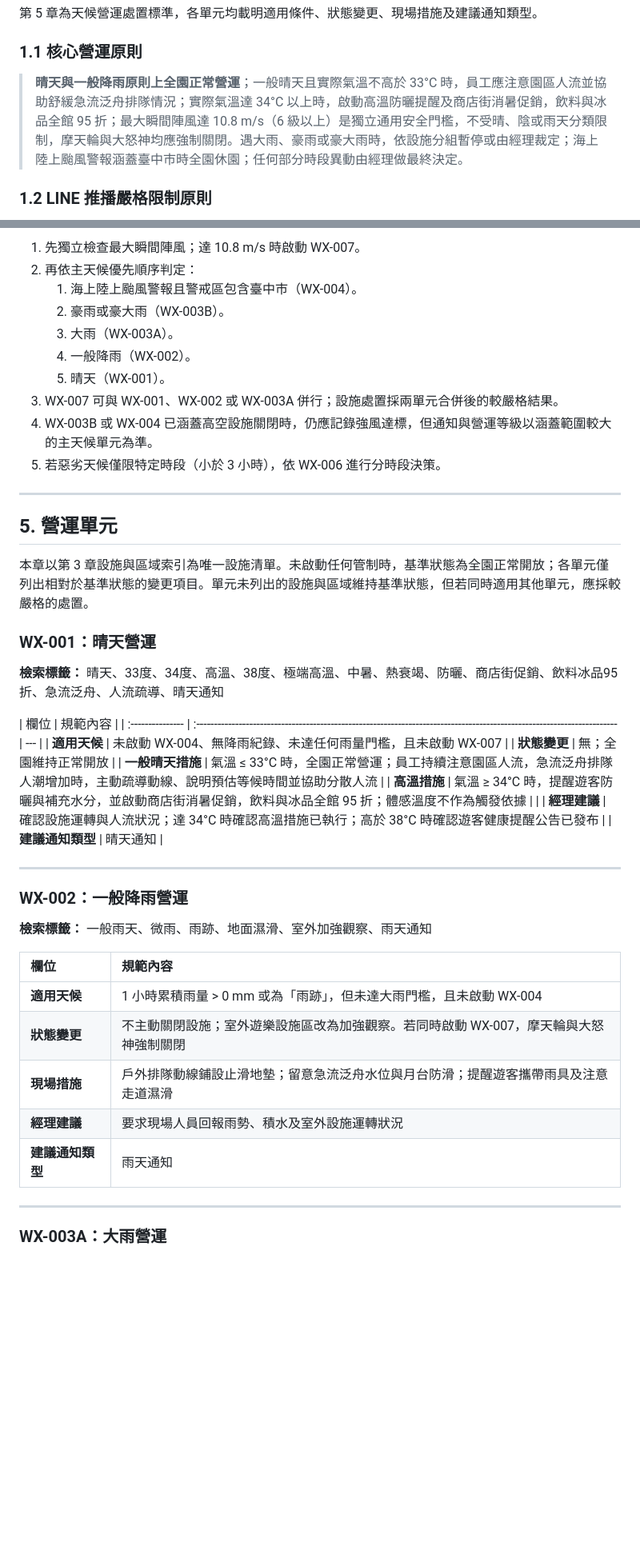
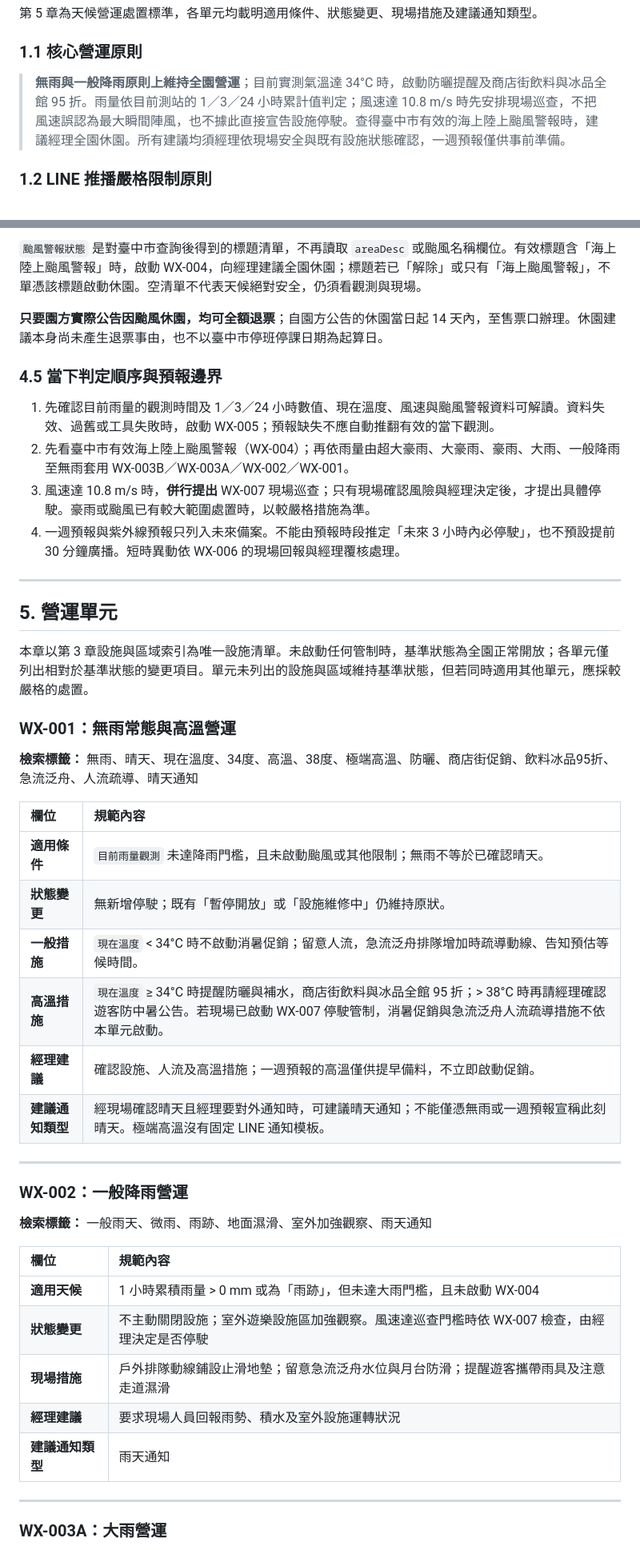
Before and after one commit to AJI0417/CYUT_PARK_AGENT, a Markdown page: 樂園營運手冊.md, 2 parts joined by grey strips. Shown at 80% size. GitHub-like rendering; blank space fills up the shorter version.

```diff
--- a/樂園營運手冊.md
+++ b/樂園營運手冊.md
@@ -18,7 +18,7 @@
 
 ### 1.1 核心營運原則
 
-> **晴天與一般降雨原則上全園正常營運**；一般晴天且實際氣溫不高於 33°C 時，員工應注意園區人流並協助舒緩急流泛舟排隊情況；實際氣溫達 34°C 以上時，啟動高溫防曬提醒及商店街消暑促銷，飲料與冰品全館 95 折；最大瞬間陣風達 10.8 m/s（6 級以上）是獨立通用安全門檻，不受晴、陰或雨天分類限制，摩天輪與大怒神均應強制關閉。遇大雨、豪雨或豪大雨時，依設施分組暫停或由經理裁定；海上陸上颱風警報涵蓋臺中市時全園休園；任何部分時段異動由經理做最終決定。
+> **無雨與一般降雨原則上維持全園營運**；目前實測氣溫達 34°C 時，啟動防曬提醒及商店街飲料與冰品全館 95 折。雨量依目前測站的 1／3／24 小時累計值判定；風速達 10.8 m/s 時先安排現場巡查，不把風速誤認為最大瞬間陣風，也不據此直接宣告設施停駛。查得臺中市有效的海上陸上颱風警報時，建議經理全園休園。所有建議均須經理依現場安全與既有設施狀態確認，一週預報僅供事前準備。
 
 ### 1.2 LINE 推播嚴格限制原則
 
@@ -117,14 +113,14 @@
 
-1. 先獨立檢查最大瞬間陣風；達 10.8 m/s 時啟動 WX-007。
-2. 再依主天候優先順序判定：
-   1. 海上陸上颱風警報且警戒區包含臺中市（WX-004）。
-   2. 豪雨或豪大雨（WX-003B）。
-   3. 大雨（WX-003A）。
-   4. 一般降雨（WX-002）。
-   5. 晴天（WX-001）。
-3. WX-007 可與 WX-001、WX-002 或 WX-003A 併行；設施處置採兩單元合併後的較嚴格結果。
-4. WX-003B 或 WX-004 已涵蓋高空設施關閉時，仍應記錄強風達標，但通知與營運等級以涵蓋範圍較大的主天候單元為準。
-5. 若惡劣天候僅限特定時段（小於 3 小時），依 WX-006 進行分時段決策。
+`颱風警報狀態` 是對臺中市查詢後得到的標題清單，不再讀取 `areaDesc` 或颱風名稱欄位。有效標題含「海上陸上颱風警報」時，啟動 WX-004，向經理建議全園休園；標題若已「解除」或只有「海上颱風警報」，不單憑該標題啟動休園。空清單不代表天候絕對安全，仍須看觀測與現場。
+
+**只要園方實際公告因颱風休園，均可全額退票**；自園方公告的休園當日起 14 天內，至售票口辦理。休園建議本身尚未產生退票事由，也不以臺中市停班停課日期為起算日。
+
+### 4.5 當下判定順序與預報邊界
+
+1. 先確認目前雨量的觀測時間及 1／3／24 小時數值、現在溫度、風速與颱風警報資料可解讀。資料失效、過舊或工具失敗時，啟動 WX-005；預報缺失不應自動推翻有效的當下觀測。
+2. 先看臺中市有效海上陸上颱風警報（WX-004）；再依雨量由超大豪雨、大豪雨、豪雨、大雨、一般降雨至無雨套用 WX-003B／WX-003A／WX-002／WX-001。
+3. 風速達 10.8 m/s 時，**併行提出** WX-007 現場巡查；只有現場確認風險與經理決定後，才提出具體停駛。豪雨或颱風已有較大範圍處置時，以較嚴格措施為準。
+4. 一週預報與紫外線預報只列入未來備案。不能由預報時段推定「未來 3 小時內必停駛」，也不預設提前 30 分鐘廣播。短時異動依 WX-006 的現場回報與經理覆核處理。
 
 ---
 
@@ -132,18 +128,18 @@
 
 本章以第 3 章設施與區域索引為唯一設施清單。未啟動任何管制時，基準狀態為全園正常開放；各單元僅列出相對於基準狀態的變更項目。單元未列出的設施與區域維持基準狀態，但若同時適用其他單元，應採較嚴格的處置。
 
-### WX-001：晴天營運
+### WX-001：無雨常態與高溫營運
 
-**檢索標籤：** 晴天、33度、34度、高溫、38度、極端高溫、中暑、熱衰竭、防曬、商店街促銷、飲料冰品95折、急流泛舟、人流疏導、晴天通知
+**檢索標籤：** 無雨、晴天、現在溫度、34度、高溫、38度、極端高溫、防曬、商店街促銷、飲料冰品95折、急流泛舟、人流疏導、晴天通知
 
-| 欄位             | 規範內容                                                                                                                 |
-| :--------------- | :----------------------------------------------------------------------------------------------------------------------- | --- |
-| **適用天候**     | 未啟動 WX-004、無降雨紀錄、未達任何雨量門檻，且未啟動 WX-007                                                             |
-| **狀態變更**     | 無；全園維持正常開放                                                                                                     |
-| **一般晴天措施** | 氣溫 ≤ 33°C 時，全園正常營運；員工持續注意園區人流，急流泛舟排隊人潮增加時，主動疏導動線、說明預估等候時間並協助分散人流 |
-| **高溫措施**     | 氣溫 ≥ 34°C 時，提醒遊客防曬與補充水分，並啟動商店街消暑促銷，飲料與冰品全館 95 折；體感溫度不作為觸發依據               |     |
-| **經理建議**     | 確認設施運轉與人流狀況；達 34°C 時確認高溫措施已執行；高於 38°C 時確認遊客健康提醒公告已發布                             |
-| **建議通知類型** | 晴天通知                                                                                                                 |
+| 欄位             | 規範內容                                                                                                                                                                          |
+| :--------------- | :-------------------------------------------------------------------------------------------------------------------------------------------------------------------------------- |
+| **適用條件**     | `目前雨量觀測` 未達降雨門檻，且未啟動颱風或其他限制；無雨不等於已確認晴天。                                                                                                       |
+| **狀態變更**     | 無新增停駛；既有「暫停開放」或「設施維修中」仍維持原狀。                                                                                                                          |
+| **一般措施**     | `現在溫度` < 34°C 時不啟動消暑促銷；留意人流，急流泛舟排隊增加時疏導動線、告知預估等候時間。                                                                                      |
+| **高溫措施**     | `現在溫度` ≥ 34°C 時提醒防曬與補水，商店街飲料與冰品全館 95 折；> 38°C 時再請經理確認遊客防中暑公告。若現場已啟動 WX-007 停駛管制，消暑促銷與急流泛舟人流疏導措施不依本單元啟動。 |
+| **經理建議**     | 確認設施、人流及高溫措施；一週預報的高溫僅供提早備料，不立即啟動促銷。                                                                                                            |
+| **建議通知類型** | 經現場確認晴天且經理要對外通知時，可建議晴天通知；不能僅憑無雨或一週預報宣稱此刻晴天。極端高溫沒有固定 LINE 通知模板。                                                            |
 
 ---
 
@@ -151,13 +147,13 @@
 
 **檢索標籤：** 一般雨天、微雨、雨跡、地面濕滑、室外加強觀察、雨天通知
 
-| 欄位             | 規範內容                                                                              |
-| :--------------- | :------------------------------------------------------------------------------------ |
-| **適用天候**     | 1 小時累積雨量 > 0 mm 或為「雨跡」，但未達大雨門檻，且未啟動 WX-004                   |
-| **狀態變更**     | 不主動關閉設施；室外遊樂設施區改為加強觀察。若同時啟動 WX-007，摩天輪與大怒神強制關閉 |
-| **現場措施**     | 戶外排隊動線鋪設止滑地墊；留意急流泛舟水位與月台防滑；提醒遊客攜帶雨具及注意走道濕滑  |
-| **經理建議**     | 要求現場人員回報雨勢、積水及室外設施運轉狀況                                          |
-| **建議通知類型** | 雨天通知                                                                              |
+| 欄位             | 規範內容                                                                                   |
+| :--------------- | :----------------------------------------------------------------------------------------- |
+| **適用天候**     | 1 小時累積雨量 > 0 mm 或為「雨跡」，但未達大雨門檻，且未啟動 WX-004                        |
+| **狀態變更**     | 不主動關閉設施；室外遊樂設施區加強觀察。風速達巡查門檻時依 WX-007 檢查，由經理決定是否停駛 |
+| **現場措施**     | 戶外排隊動線鋪設止滑地墊；留意急流泛舟水位與月台防滑；提醒遊客攜帶雨具及注意走道濕滑       |
+| **經理建議**     | 要求現場人員回報雨勢、積水及室外設施運轉狀況                                               |
+| **建議通知類型** | 雨天通知                                                                                   |
 
 ---
 
```
Also changed, not shown: other parts of 樂園營運手冊.md (+75 -78 lines), 朝陽樂園遊客知識庫手冊.md (+2 -2 lines).
